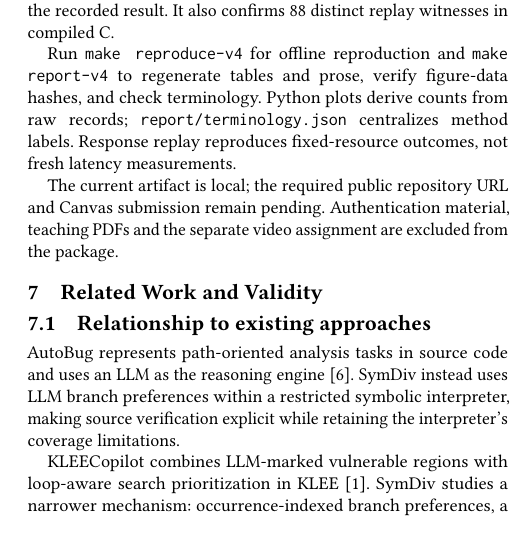
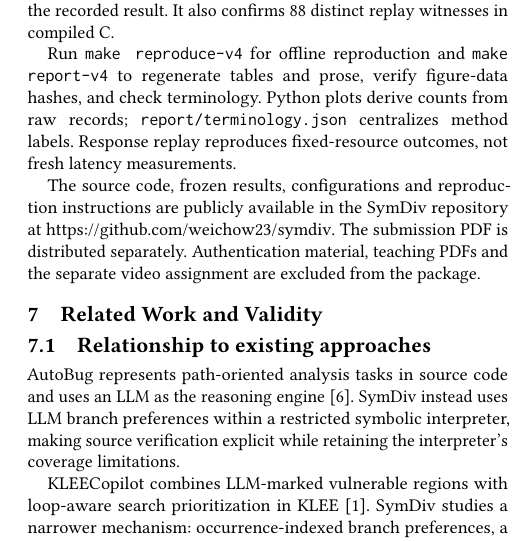
Before and after one commit to weichow23/symdiv, a LaTeX paper (report/v4.tex): part of one column of page 9 of 10, cut so that both start at the same text. Compiled offline with pdfLaTeX.

Commit message:
Add public artifact link to report

```diff
--- a/report/v4.tex
+++ b/report/v4.tex
@@ -515,9 +515,11 @@ hashes, and check terminology. Python plots derive counts from raw records;
 \texttt{report/terminology.json} centralizes method labels. Response replay
 reproduces fixed-resource outcomes, not fresh latency measurements.
 
-The current artifact is local; the required public repository URL and Canvas
-submission remain pending. Authentication material, teaching PDFs and the
-separate video assignment are excluded from the package.
+The source code, frozen results, configurations and reproduction instructions
+are publicly available in the SymDiv repository at
+\url{https://github.com/weichow23/symdiv}. The submission PDF is distributed
+separately. Authentication material, teaching PDFs and the separate video
+assignment are excluded from the package.
 
 \section{Related Work and Validity}
 \subsection{Relationship to existing approaches}
```
Also changed, not shown: 1 other file.
